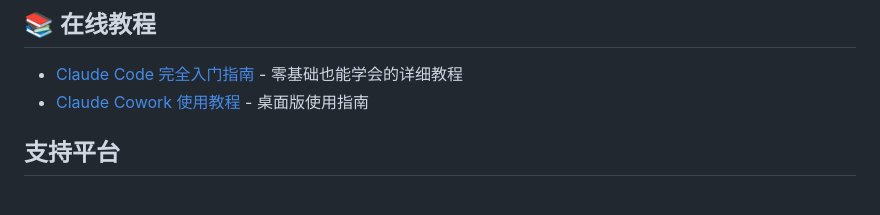
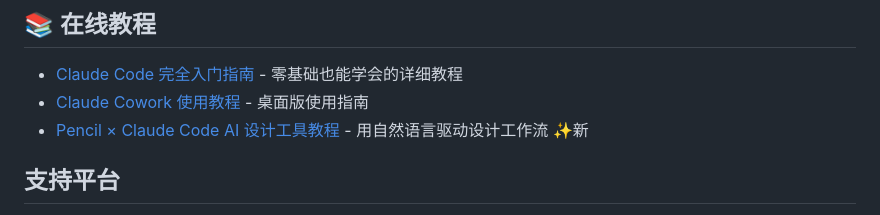
Before and after one commit to ssyamv/claude-code-setup, a Markdown page: README.md, the part around the change. Drawn GitHub-style.

Commit message:
更新 README：添加 Pencil AI 教程链接

```diff
--- a/README.md
+++ b/README.md
@@ -6,6 +6,7 @@
 
 - [Claude Code 完全入门指南](https://ssyamv.github.io/claude-code-setup/claude-code-guide.html) - 零基础也能学会的详细教程
 - [Claude Cowork 使用教程](https://ssyamv.github.io/claude-code-setup/claude_cowork_教程.html) - 桌面版使用指南
+- [Pencil × Claude Code AI 设计工具教程](https://ssyamv.github.io/claude-code-setup/pencil-ai-tutorial.html) - 用自然语言驱动设计工作流 ✨新
 
 ## 支持平台
 
```
